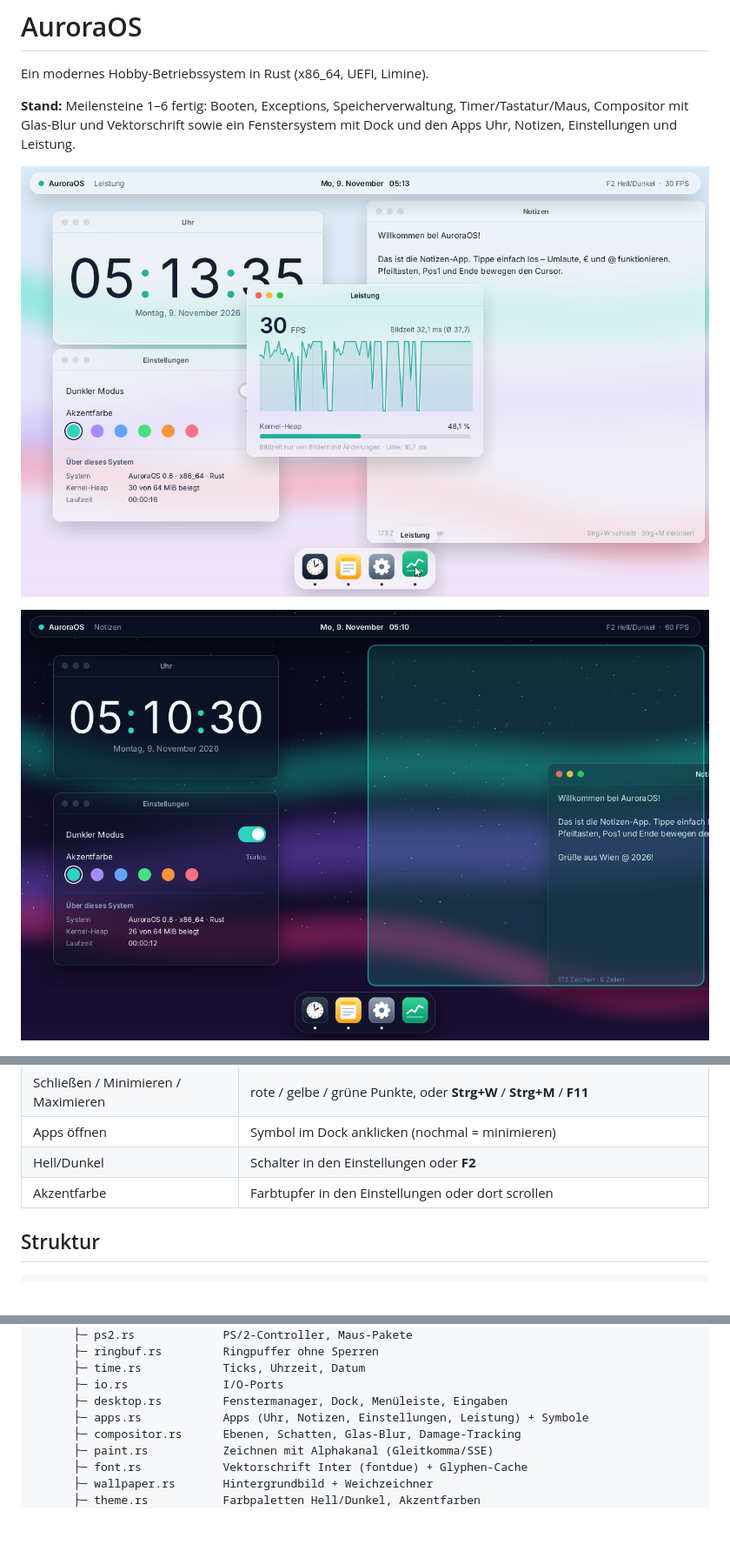
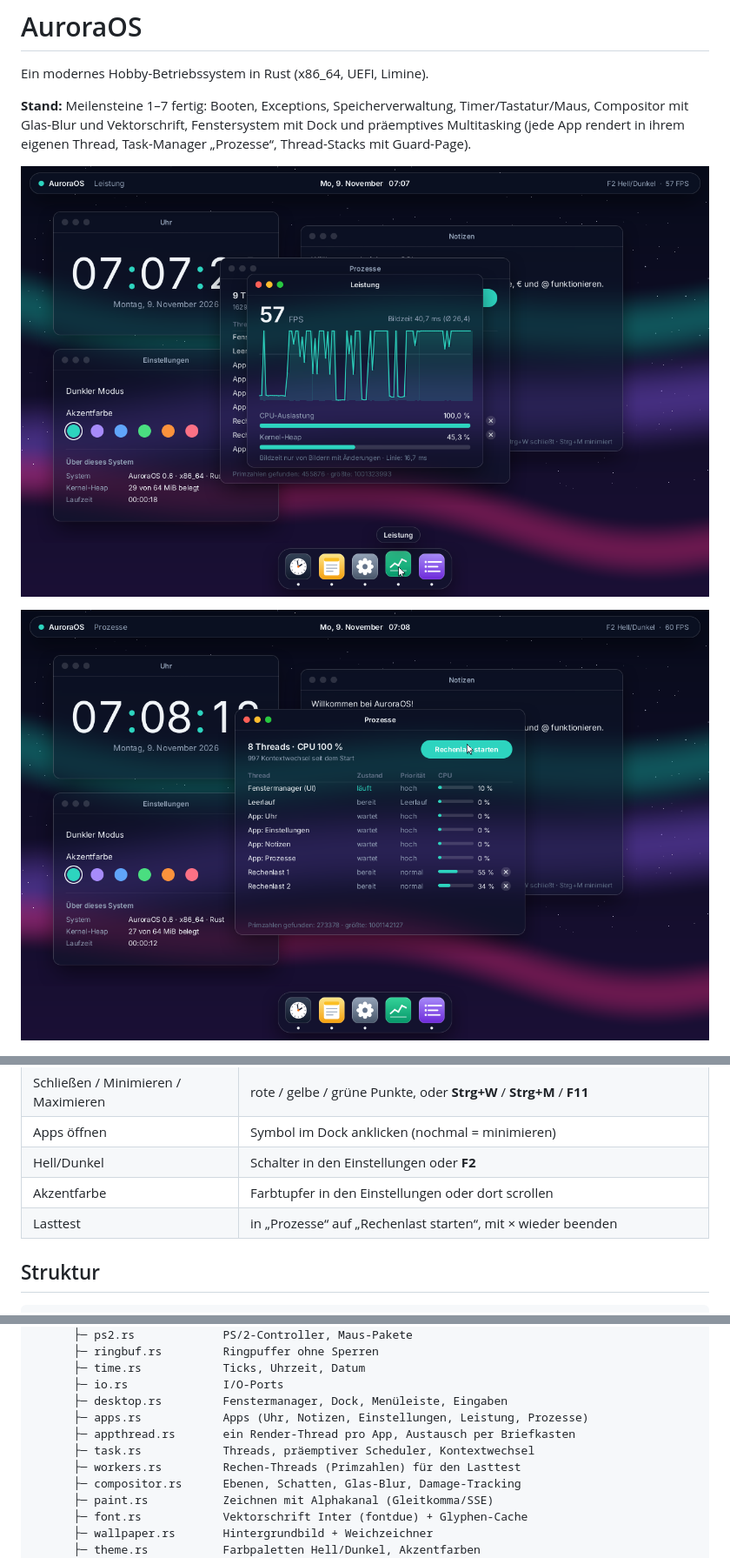
Before and after one commit to tetralex/myrep, a Markdown page: aurora-os/README.md, 3 parts joined by grey strips. Shown at 87% size. GitHub-like rendering; pictures changed too: aurora-os/docs/meilenstein-7-prozesse.png (added), aurora-os/docs/meilenstein-7.png (added); blank space fills up the shorter version.

```diff
--- a/aurora-os/README.md
+++ b/aurora-os/README.md
@@ -2,13 +2,14 @@
 
 Ein modernes Hobby-Betriebssystem in Rust (x86_64, UEFI, Limine).
 
-**Stand:** Meilensteine 1–6 fertig: Booten, Exceptions, Speicherverwaltung,
-Timer/Tastatur/Maus, Compositor mit Glas-Blur und Vektorschrift sowie ein
-Fenstersystem mit Dock und den Apps Uhr, Notizen, Einstellungen und Leistung.
+**Stand:** Meilensteine 1–7 fertig: Booten, Exceptions, Speicherverwaltung,
+Timer/Tastatur/Maus, Compositor mit Glas-Blur und Vektorschrift, Fenstersystem
+mit Dock und präemptives Multitasking (jede App rendert in ihrem eigenen Thread,
+Task-Manager „Prozesse“, Thread-Stacks mit Guard-Page).
 
-![Meilenstein 6](docs/meilenstein-6.png)
+![Meilenstein 7 – Rechenlast bei flüssiger Oberfläche](docs/meilenstein-7.png)
 
-![Fenster andocken](docs/meilenstein-6-andocken.png)
+![Prozesse](docs/meilenstein-7-prozesse.png)
 
 ![Fehlerbildschirm](docs/meilenstein-2-pagefault.png)
 
@@ -39,6 +40,7 @@ make debug  # QEMU wartet auf GDB an Port 1234
 | Apps öffnen | Symbol im Dock anklicken (nochmal = minimieren) |
 | Hell/Dunkel | Schalter in den Einstellungen oder **F2** |
 | Akzentfarbe | Farbtupfer in den Einstellungen oder dort scrollen |
+| Lasttest | in „Prozesse“ auf „Rechenlast starten“, mit × wieder beenden |
 
 ## Struktur
 
@@ -70,7 +72,10 @@ aurora-os/
       ├─ time.rs            Ticks, Uhrzeit, Datum
       ├─ io.rs              I/O-Ports
       ├─ desktop.rs         Fenstermanager, Dock, Menüleiste, Eingaben
-      ├─ apps.rs            Apps (Uhr, Notizen, Einstellungen, Leistung) + Symbole
+      ├─ apps.rs            Apps (Uhr, Notizen, Einstellungen, Leistung, Prozesse)
+      ├─ appthread.rs       ein Render-Thread pro App, Austausch per Briefkasten
+      ├─ task.rs            Threads, präemptiver Scheduler, Kontextwechsel
+      ├─ workers.rs         Rechen-Threads (Primzahlen) für den Lasttest
       ├─ compositor.rs      Ebenen, Schatten, Glas-Blur, Damage-Tracking
       ├─ paint.rs           Zeichnen mit Alphakanal (Gleitkomma/SSE)
       ├─ font.rs            Vektorschrift Inter (fontdue) + Glyphen-Cache
```
Also changed, not shown: aurora-os/docs/meilenstein-7-stackueberlauf.png (added), aurora-os/docs/meilenstein-7-start.png (added), 15 other files.
